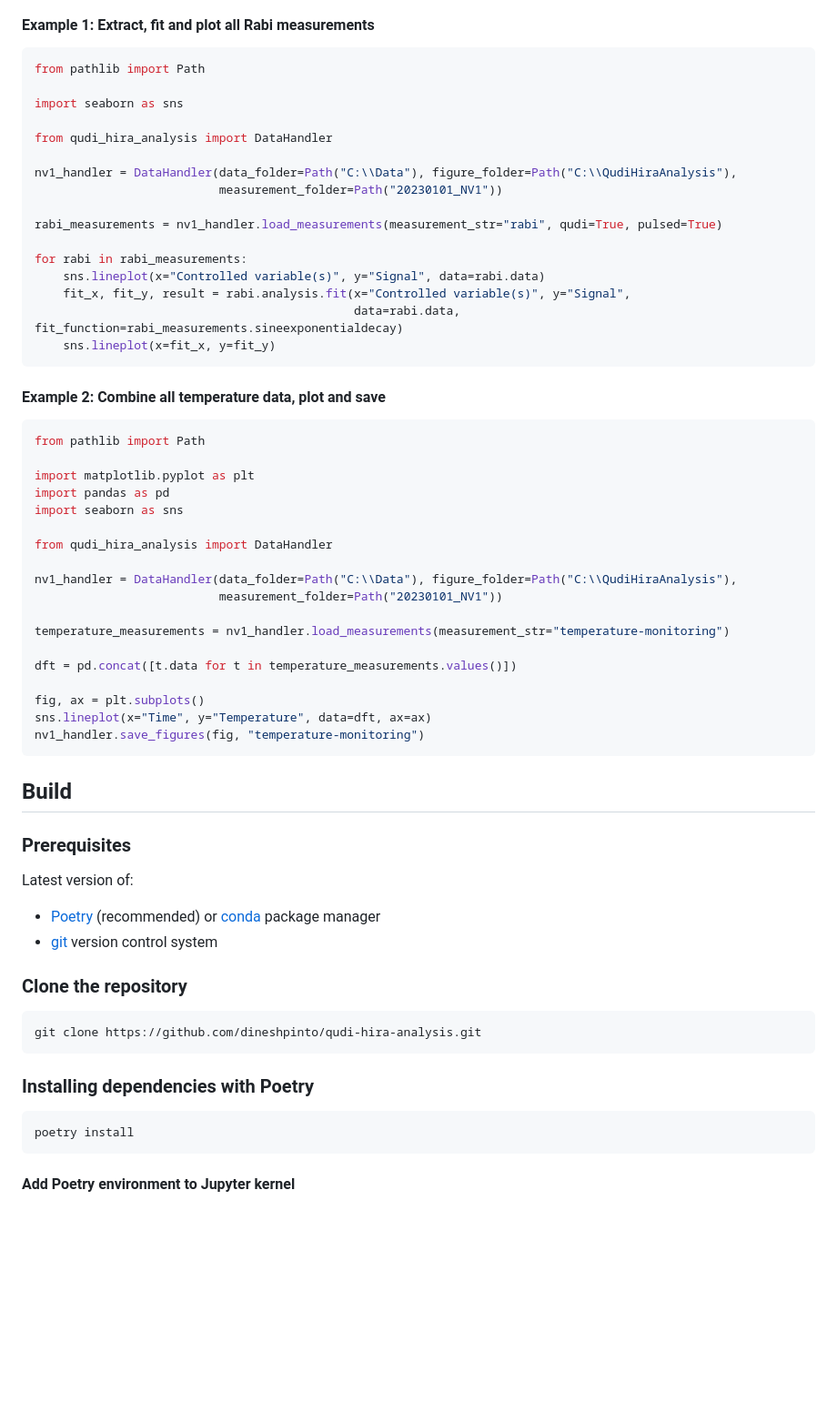
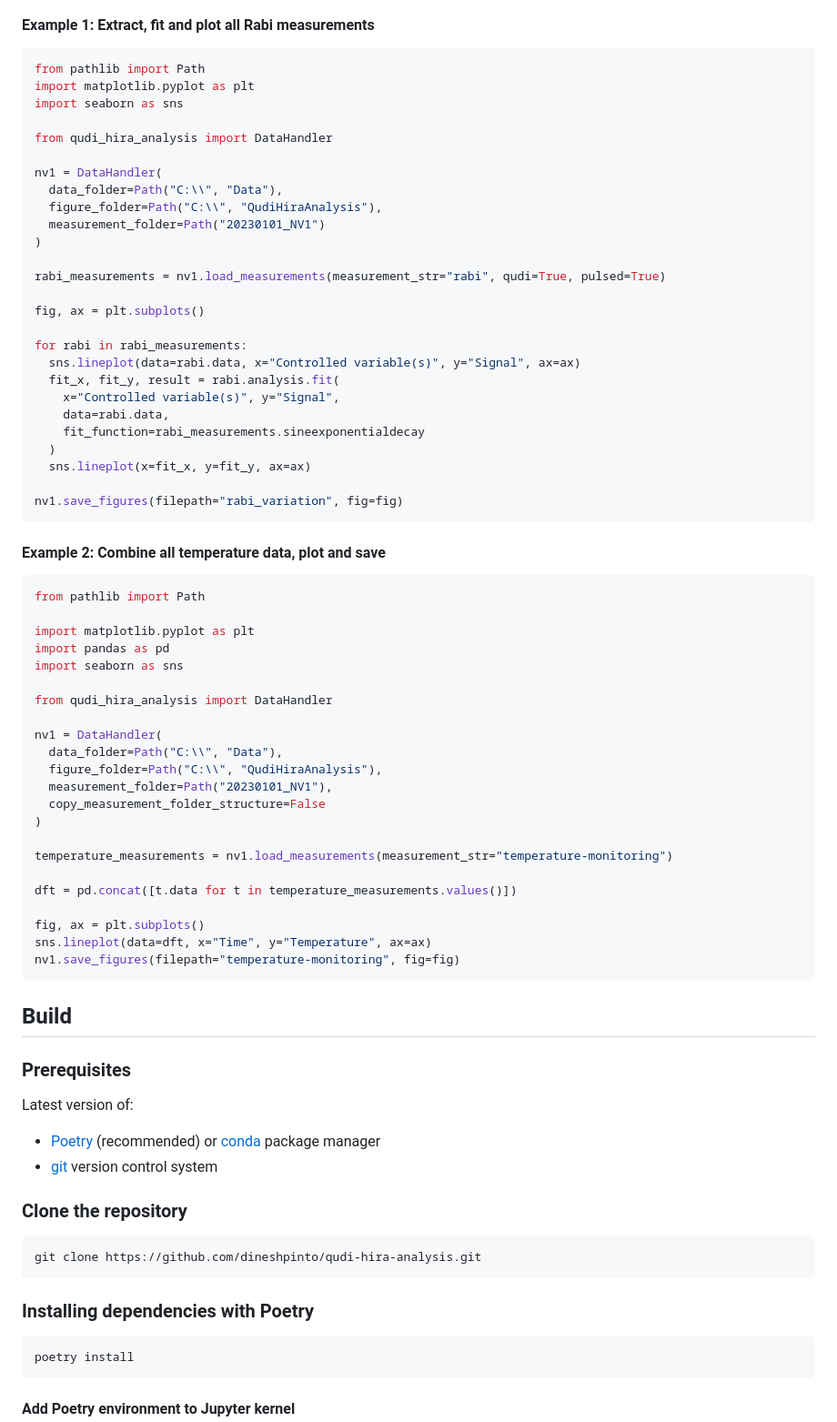
Before and after one commit to dineshpinto/qudi-hira-analysis, a Markdown page: README.md, the part around one of its changes. Shown at 91% size. Drawn GitHub-style; blank space fills up the shorter version.

Commit message:
Updated README.md
Signed-off-by: Dinesh Pinto <d.pinto@fkf.mpg.de>

````diff
--- a/README.md
+++ b/README.md
@@ -142,21 +141,31 @@ Fit routines included in `AnalysisLogic`
 
 ```python
 from pathlib import Path
-
+import matplotlib.pyplot as plt
 import seaborn as sns
 
 from qudi_hira_analysis import DataHandler
 
-nv1_handler = DataHandler(data_folder=Path("C:\\Data"), figure_folder=Path("C:\\QudiHiraAnalysis"),
-                          measurement_folder=Path("20230101_NV1"))
+nv1 = DataHandler(
+  data_folder=Path("C:\\", "Data"),
+  figure_folder=Path("C:\\", "QudiHiraAnalysis"),
+  measurement_folder=Path("20230101_NV1")
+)
 
-rabi_measurements = nv1_handler.load_measurements(measurement_str="rabi", qudi=True, pulsed=True)
+rabi_measurements = nv1.load_measurements(measurement_str="rabi", qudi=True, pulsed=True)
+
+fig, ax = plt.subplots()
 
 for rabi in rabi_measurements:
-    sns.lineplot(x="Controlled variable(s)", y="Signal", data=rabi.data)
-    fit_x, fit_y, result = rabi.analysis.fit(x="Controlled variable(s)", y="Signal",
-                                             data=rabi.data, fit_function=rabi_measurements.sineexponentialdecay)
-    sns.lineplot(x=fit_x, y=fit_y)
+  sns.lineplot(data=rabi.data, x="Controlled variable(s)", y="Signal", ax=ax)
+  fit_x, fit_y, result = rabi.analysis.fit(
+    x="Controlled variable(s)", y="Signal",
+    data=rabi.data,
+    fit_function=rabi_measurements.sineexponentialdecay
+  )
+  sns.lineplot(x=fit_x, y=fit_y, ax=ax)
+
+nv1.save_figures(filepath="rabi_variation", fig=fig)
 ```
 
 #### Example 2: Combine all temperature data, plot and save
@@ -170,16 +179,20 @@ import seaborn as sns
 
 from qudi_hira_analysis import DataHandler
 
-nv1_handler = DataHandler(data_folder=Path("C:\\Data"), figure_folder=Path("C:\\QudiHiraAnalysis"),
-                          measurement_folder=Path("20230101_NV1"))
+nv1 = DataHandler(
+  data_folder=Path("C:\\", "Data"),
+  figure_folder=Path("C:\\", "QudiHiraAnalysis"),
+  measurement_folder=Path("20230101_NV1"),
+  copy_measurement_folder_structure=False
+)
 
-temperature_measurements = nv1_handler.load_measurements(measurement_str="temperature-monitoring")
+temperature_measurements = nv1.load_measurements(measurement_str="temperature-monitoring")
 
 dft = pd.concat([t.data for t in temperature_measurements.values()])
 
 fig, ax = plt.subplots()
-sns.lineplot(x="Time", y="Temperature", data=dft, ax=ax)
-nv1_handler.save_figures(fig, "temperature-monitoring")
+sns.lineplot(data=dft, x="Time", y="Temperature", ax=ax)
+nv1.save_figures(filepath="temperature-monitoring", fig=fig)
 ```
 
 ## Build
@@ -188,7 +201,8 @@ nv1_handler.save_figures(fig, "temperature-monitoring")
 
 Latest version of:
 
-- [Poetry](https://python-poetry.org) (recommended) or [conda](https://docs.conda.io/en/latest/miniconda.html) package manager
+- [Poetry](https://python-poetry.org) (recommended) or [conda](https://docs.conda.io/en/latest/miniconda.html) package
+  manager
 - [git](https://git-scm.com/downloads) version control system
 
 ### Clone the repository
@@ -198,6 +212,7 @@ git clone https://github.com/dineshpinto/qudi-hira-analysis.git
 ```
 
 ### Installing dependencies with Poetry
+
 ```bash
 poetry install
 ```
````
Also changed, not shown: other parts of README.md (+0 -2 lines).
